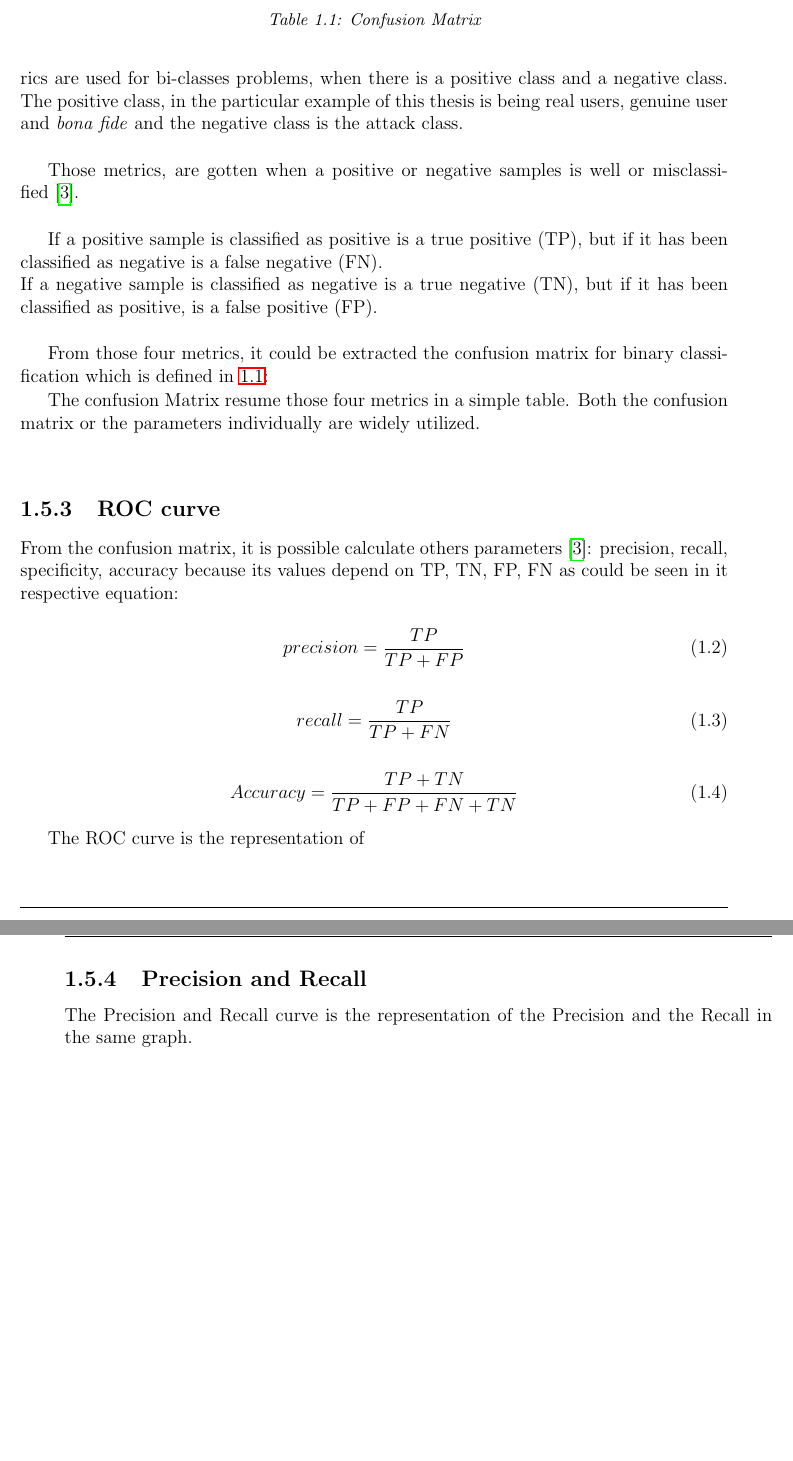
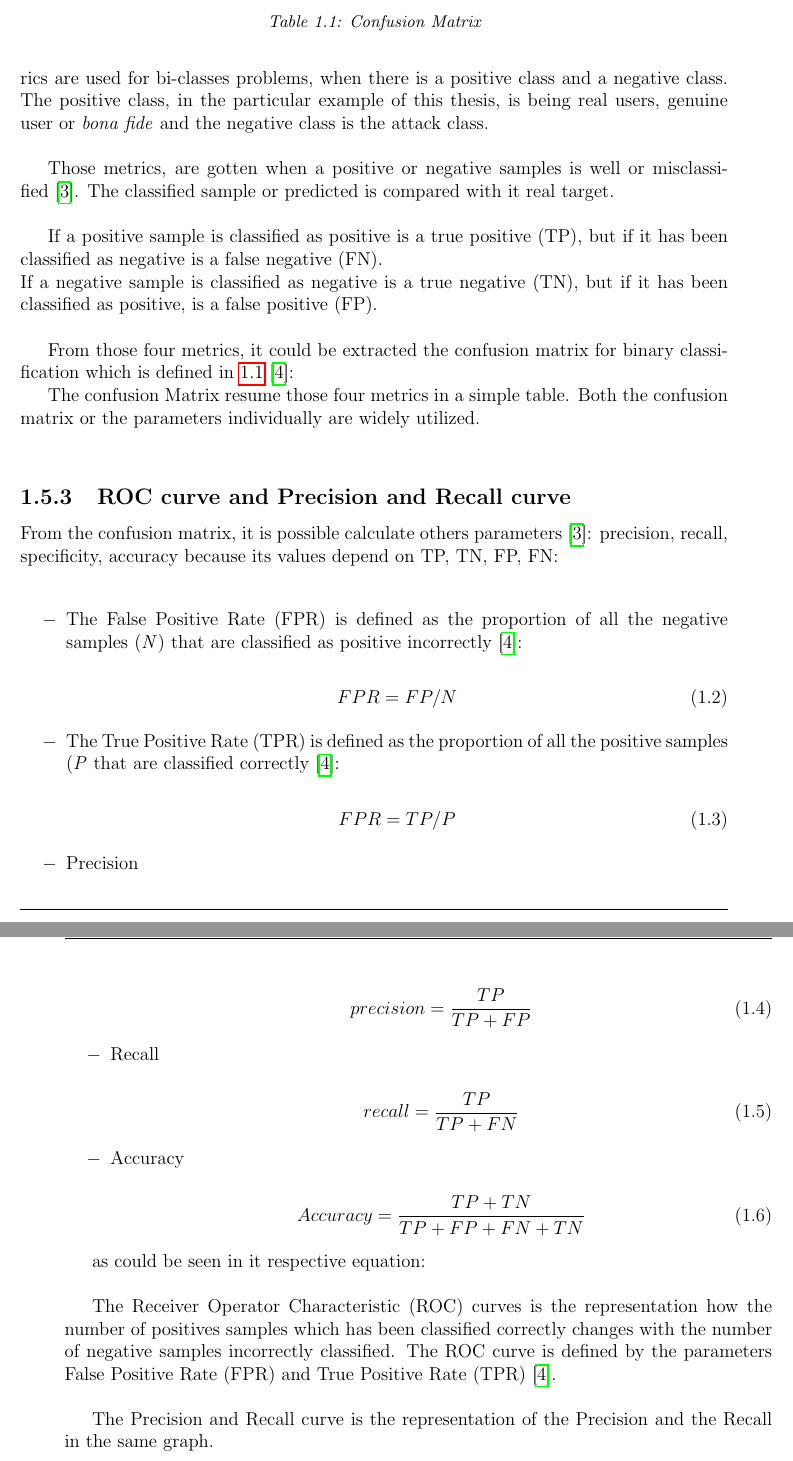
Before and after one commit to beatrizgoa/Latex_TFM, a LaTeX thesis (Memoria_TFM.tex, which reads Metric.tex): two parts of pages 18 and 19 of 76, joined at a grey line, cut so that both start at the same text, the shorter picture padded with empty space. Compiled offline with pdfLaTeX.

Commit message:
Updating Metrics

```diff
--- a/Metric.tex
+++ b/Metric.tex
@@ -14,14 +14,14 @@ The loss is calculated in the following way:\\
 
 
 \subsection{True Positives (TP), True Negatives (TN), False Positives (FP), False Negatives (FN)}
-If each predicted class is compared with it real target True Positives (TP), True Negatives (TN), False Positives (FP), False Negatives (FN) values could be calculated. These metrics are used for bi-classes problems, when there is a positive class and a negative class. The positive class, in the particular example of this thesis is being real users, genuine user and \textit{bona fide} and the negative class is the attack class.\\
+If each predicted class is compared with it real target, True Positives (TP), True Negatives (TN), False Positives (FP), False Negatives (FN) values could be calculated. These metrics are used for bi-classes problems, when there is a positive class and a negative class. The positive class, in the particular example of this thesis, is being real users, genuine user or \textit{bona fide} and the negative class is the attack class.\\
 
-Those metrics, are gotten when a positive or negative samples is well or misclassified \cite{Sokolova}.\\
+Those metrics, are gotten when a positive or negative samples is well or misclassified \cite{Sokolova}. The classified sample or predicted is compared with it real target.\\
 
 If a positive sample is classified as positive is a true positive (TP), but if it has been classified as negative is a false negative (FN).\\
 If a negative sample is classified as negative is a true negative (TN), but if it has been classified as positive, is a false positive (FP).\\
 
-From those four metrics, it could be extracted the confusion matrix for binary classification which is defined in \ref{table:ConfusionMatrix}:
+From those four metrics, it could be extracted the confusion matrix for binary classification which is defined in \ref{table:ConfusionMatrix} \cite{ROC}:
 
 \begin{table}[]
 \centering
@@ -37,23 +37,52 @@ From those four metrics, it could be extracted the confusion matrix for binary c
 
 The confusion Matrix resume those four metrics in a simple table. Both the confusion matrix or the parameters individually are widely utilized.\\
 
-\subsection{ROC curve}
-From the confusion matrix, it is possible calculate others parameters \cite{Sokolova}: precision, recall, specificity, accuracy because its values depend on TP, TN, FP, FN as could be seen in it respective equation:\\
+\subsection{ROC curve and Precision and Recall curve}
+From the confusion matrix, it is possible calculate others parameters \cite{Sokolova}: precision, recall, specificity, accuracy because its values depend on TP, TN, FP, FN:\\
+\begin{itemize}
+\item The False Positive Rate (FPR) is defined as the proportion of all the negative samples (\textit{N}) that are classified as positive incorrectly \cite{ROC}:
+
+\begin{equation}
+FPR = FP / N
+\end{equation}
+
+\item The True Positive Rate (TPR) is defined as the proportion of all the positive samples (\textit{P} that are classified correctly \cite{ROC}:
+
+\begin{equation}
+FPR = TP / P
+\end{equation}
+
+%TPR could be called sensitivity and FPR could be calculated as 1 – specificity \\
+
+\item Precision
+
 \begin{equation}
   precision = \frac{TP}{TP + FP}
 \end{equation}
+\item Recall
 
 \begin{equation}
   recall = \frac{TP}{TP + FN}
 \end{equation}
+\item Accuracy
 
 \begin{equation}
   Accuracy = \frac{TP + TN}{TP + FP + FN + TN}
 \end{equation}
 
-The ROC curve is the representation of \\
+\end{itemize}
 
-\subsection{Precision and Recall}
+ as could be seen in it respective equation:\\
+
+
+
+
+
+
+
+
+The Receiver Operator Characteristic (ROC) curves is the representation how the number of positives samples which has been classified correctly changes with the number of negative samples incorrectly classified. The ROC curve is defined by the parameters False Positive Rate (FPR) and True Positive Rate (TPR) \cite{ROC}.\\
+
 The Precision and Recall curve is the representation of the Precision and the Recall in the same graph.\\
 
 \subsection{APCR and BPCR}
```
Also changed, not shown: references.bib (+10 -0 lines), Memoria_TFM.bbl, 11 other files.
